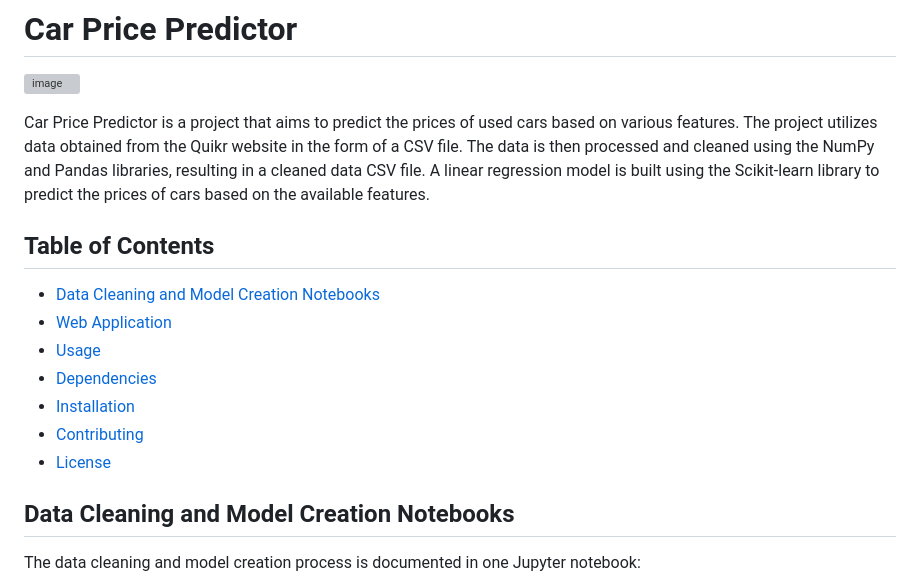
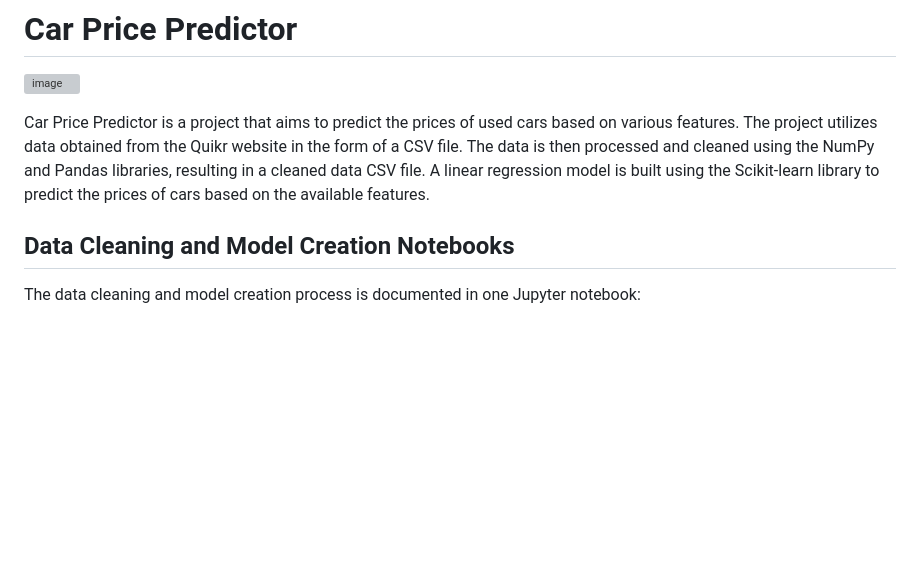
Before and after one commit to atharv-patil/car-price-prediction, a Markdown page: README.md, the part around the change. Drawn GitHub-style; blank space fills up the shorter version; grey boxes are pictures that could not be loaded.

```diff
--- a/README.md
+++ b/README.md
@@ -8,14 +8,7 @@
 
 Car Price Predictor is a project that aims to predict the prices of used cars based on various features. The project utilizes data obtained from the Quikr website in the form of a CSV file. The data is then processed and cleaned using the NumPy and Pandas libraries, resulting in a cleaned data CSV file. A linear regression model is built using the Scikit-learn library to predict the prices of cars based on the available features.
 
-## Table of Contents
-- [Data Cleaning and Model Creation Notebooks](#data-cleaning-and-model-creation-notebooks)
-- [Web Application](#web-application)
-- [Usage](#usage)
-- [Dependencies](#dependencies)
-- [Installation](#installation)
-- [Contributing](#contributing)
-- [License](#license)
+
 
 ## Data Cleaning and Model Creation Notebooks
 
```
